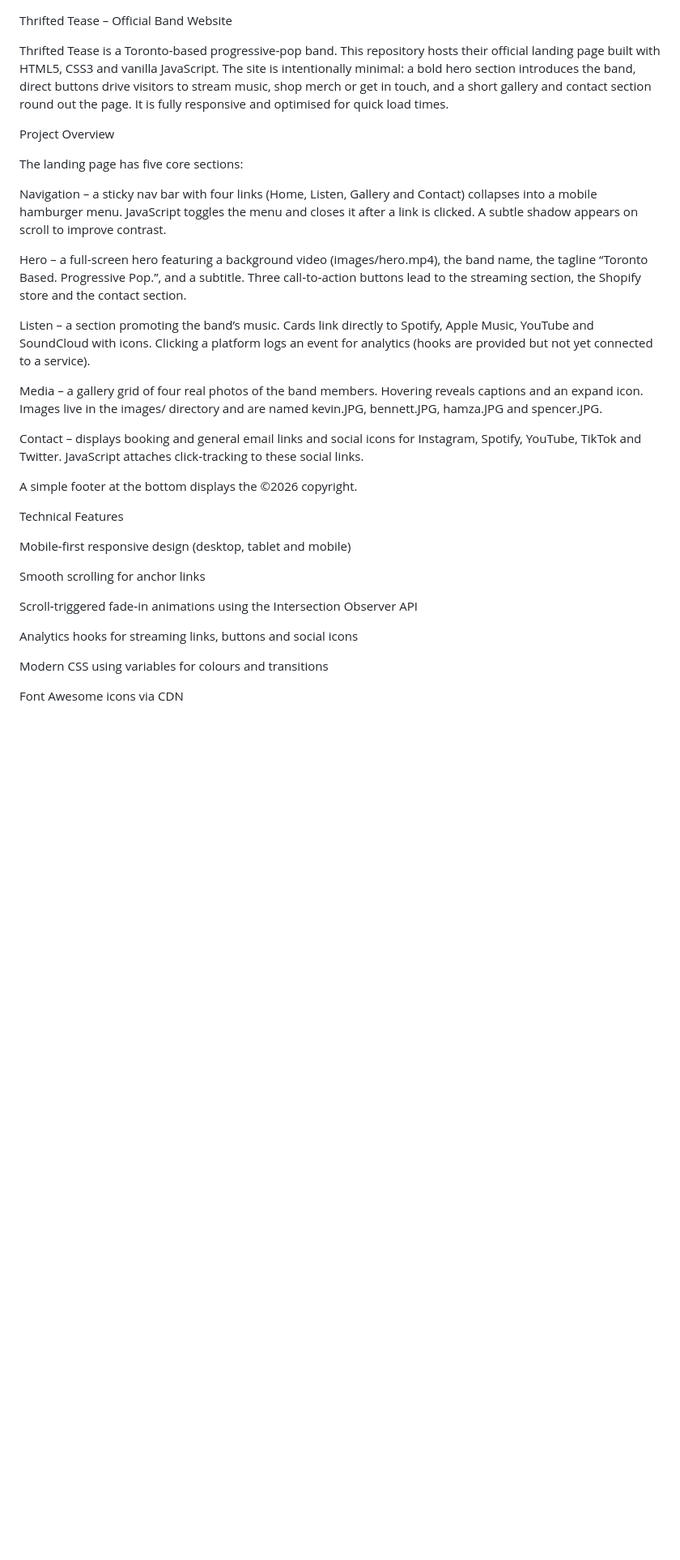
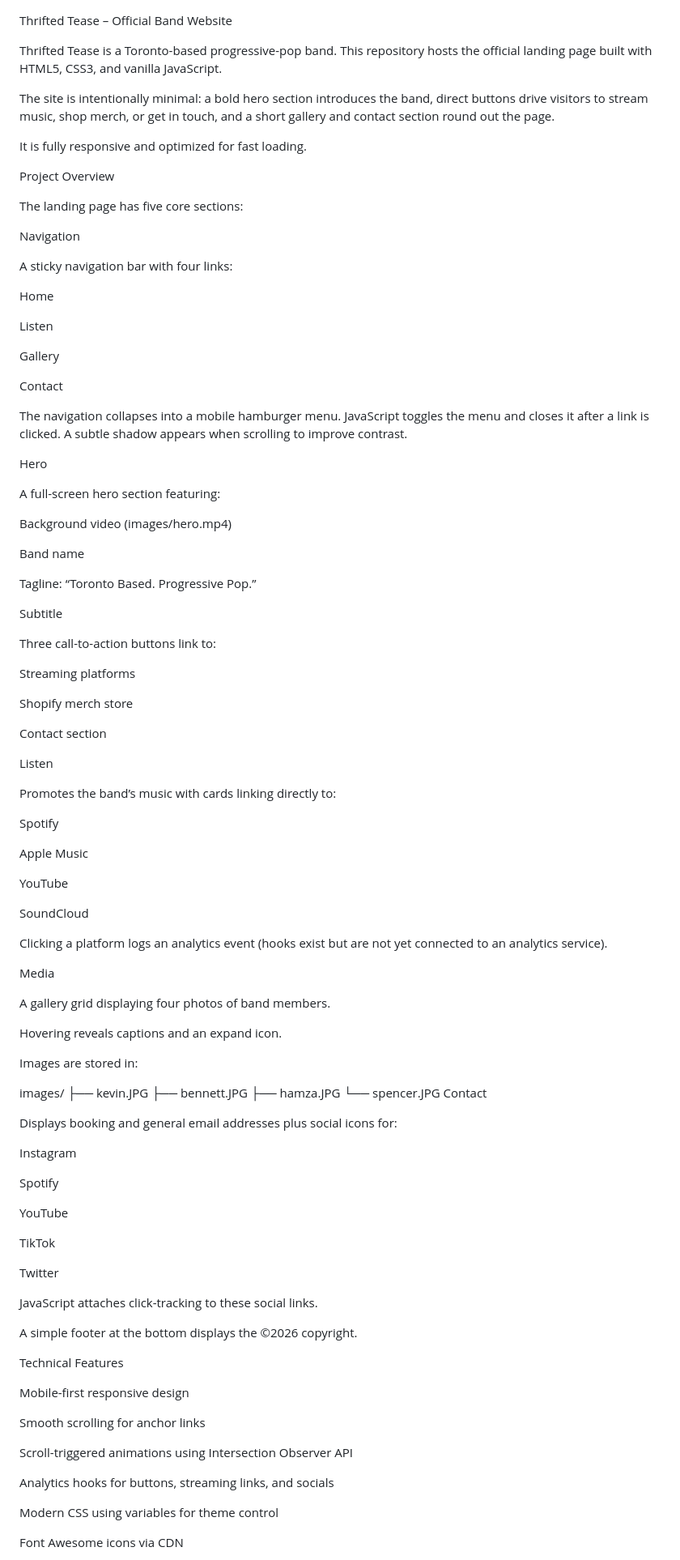
Before and after one commit to habib13352/thriftedtease.github.io, a Markdown page: README.md, the part around one of its changes. Shown at 81% size. Drawn GitHub-style; blank space fills up the shorter version.

```diff
--- a/README.md
+++ b/README.md
@@ -1,34 +1,105 @@
 Thrifted Tease – Official Band Website
 
-Thrifted Tease is a Toronto‑based progressive‑pop band. This repository hosts their official landing page built with HTML5, CSS3 and vanilla JavaScript. The site is intentionally minimal: a bold hero section introduces the band, direct buttons drive visitors to stream music, shop merch or get in touch, and a short gallery and contact section round out the page. It is fully responsive and optimised for quick load times.
+Thrifted Tease is a Toronto-based progressive-pop band. This repository hosts the official landing page built with HTML5, CSS3, and vanilla JavaScript.
+
+The site is intentionally minimal: a bold hero section introduces the band, direct buttons drive visitors to stream music, shop merch, or get in touch, and a short gallery and contact section round out the page.
+
+It is fully responsive and optimized for fast loading.
 
 Project Overview
 
 The landing page has five core sections:
 
-Navigation – a sticky nav bar with four links (Home, Listen, Gallery and Contact) collapses into a mobile hamburger menu. JavaScript toggles the menu and closes it after a link is clicked. A subtle shadow appears on scroll to improve contrast.
+Navigation
 
-Hero – a full‑screen hero featuring a background video (images/hero.mp4), the band name, the tagline “Toronto Based. Progressive Pop.”, and a subtitle. Three call‑to‑action buttons lead to the streaming section, the Shopify store and the contact section.
+A sticky navigation bar with four links:
 
-Listen – a section promoting the band’s music. Cards link directly to Spotify, Apple Music, YouTube and SoundCloud with icons. Clicking a platform logs an event for analytics (hooks are provided but not yet connected to a service).
+Home
 
-Media – a gallery grid of four real photos of the band members. Hovering reveals captions and an expand icon. Images live in the images/ directory and are named kevin.JPG, bennett.JPG, hamza.JPG and spencer.JPG.
+Listen
 
-Contact – displays booking and general email links and social icons for Instagram, Spotify, YouTube, TikTok and Twitter. JavaScript attaches click‑tracking to these social links.
+Gallery
+
+Contact
+
+The navigation collapses into a mobile hamburger menu. JavaScript toggles the menu and closes it after a link is clicked. A subtle shadow appears when scrolling to improve contrast.
+
+Hero
+
+A full-screen hero section featuring:
+
+Background video (images/hero.mp4)
+
+Band name
+
+Tagline: “Toronto Based. Progressive Pop.”
+
+Subtitle
+
+Three call-to-action buttons link to:
+
+Streaming platforms
+
+Shopify merch store
+
+Contact section
+
+Listen
+
+Promotes the band’s music with cards linking directly to:
+
+Spotify
+
+Apple Music
+
+YouTube
+
+SoundCloud
+
+Clicking a platform logs an analytics event (hooks exist but are not yet connected to an analytics service).
+
+Media
+
+A gallery grid displaying four photos of band members.
+
+Hovering reveals captions and an expand icon.
+
+Images are stored in:
+
+images/
+├── kevin.JPG
+├── bennett.JPG
+├── hamza.JPG
+└── spencer.JPG
+Contact
+
+Displays booking and general email addresses plus social icons for:
+
+Instagram
+
+Spotify
+
+YouTube
+
+TikTok
+
+Twitter
+
+JavaScript attaches click-tracking to these social links.
 
 A simple footer at the bottom displays the ©2026 copyright.
 
 Technical Features
 
-Mobile‑first responsive design (desktop, tablet and mobile)
+Mobile-first responsive design
 
 Smooth scrolling for anchor links
 
-Scroll‑triggered fade‑in animations using the Intersection Observer API
+Scroll-triggered animations using Intersection Observer API
 
-Analytics hooks for streaming links, buttons and social icons
+Analytics hooks for buttons, streaming links, and socials
 
-Modern CSS using variables for colours and transitions
+Modern CSS using variables for theme control
 
 Font Awesome icons via CDN
 
```
Also changed, not shown: other parts of README.md (+182 -60 lines).
